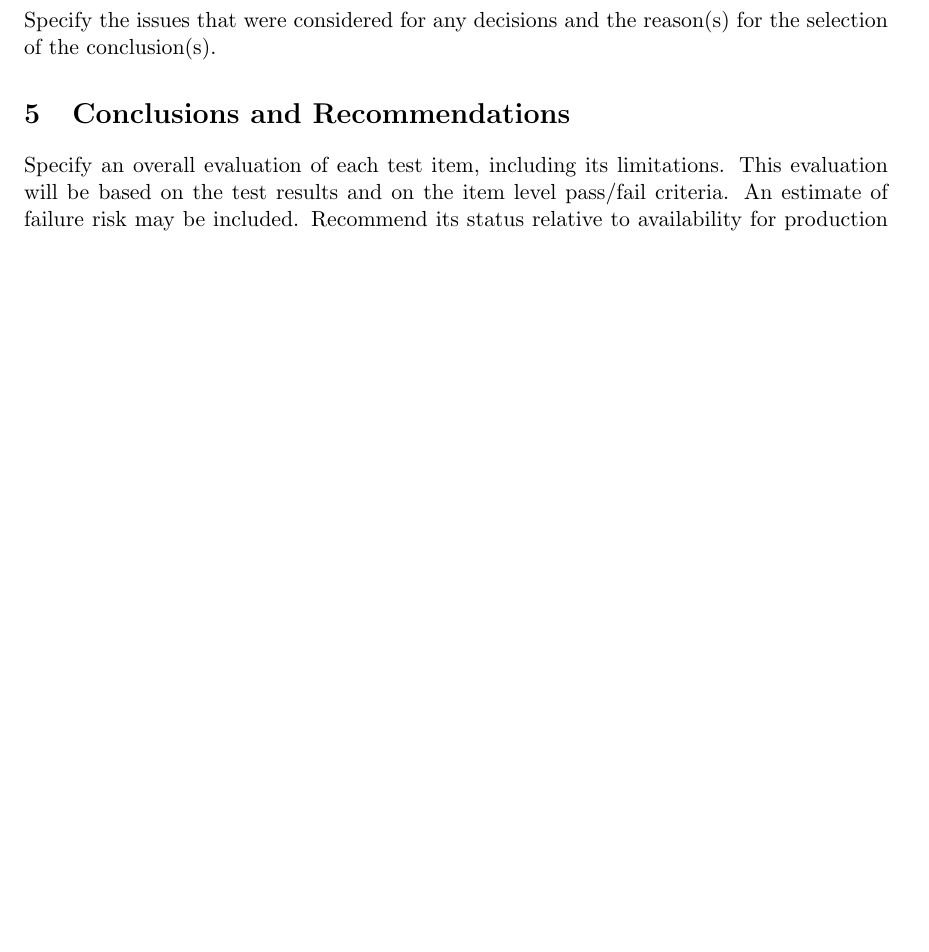
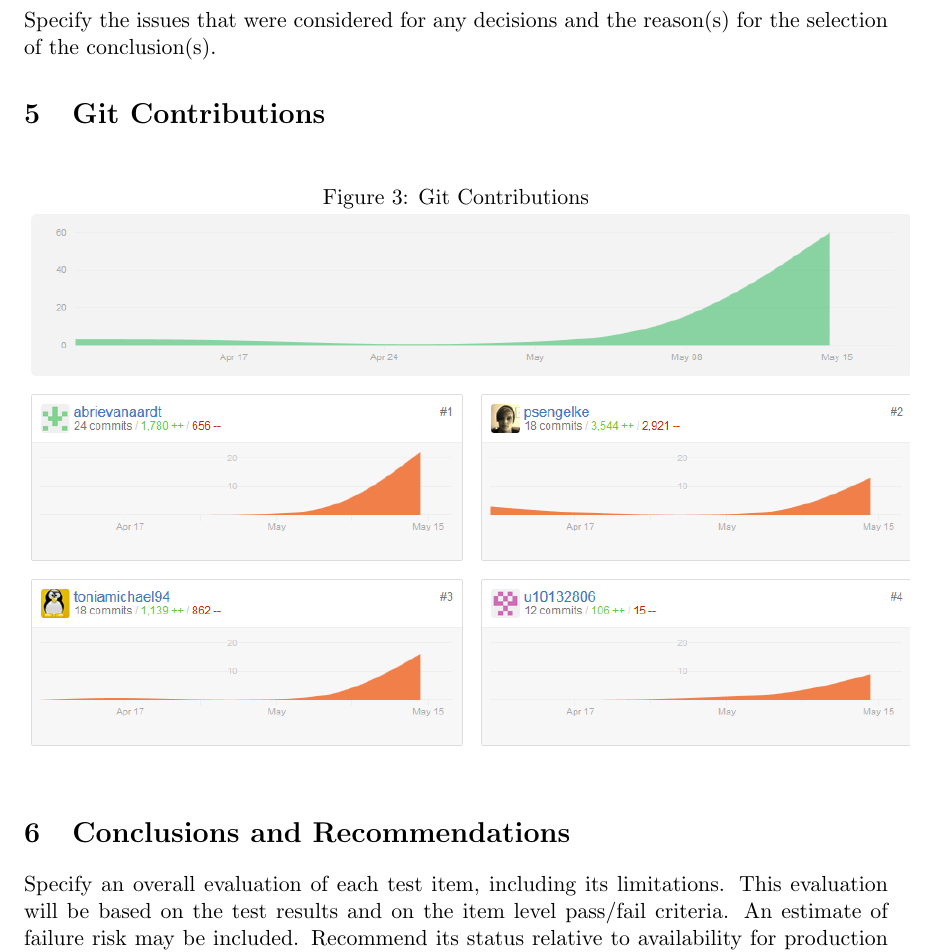
Before and after one commit to psengelke/COS730-Testing-Assignment-Reporting, a LaTeX document (docs/UnitTestReport/utr.tex, which reads docs/UnitTestReport/utrBody.tex): part of page 7 of 7, cut so that both start at the same text, the shorter picture padded with empty space. Compiled offline with pdfLaTeX.

Commit message:
git contributions added

```diff
--- a/docs/UnitTestReport/utrBody.tex
+++ b/docs/UnitTestReport/utrBody.tex
@@ -76,6 +76,13 @@ A report filtered by both Entity and PublicationType could not be returned since
 Specify the issues that were considered for any decisions and the reason(s) for the selection of the
 conclusion(s).
 
+\section{Git Contributions}
+\begin{figure}[h!]
+  \caption{Git Contributions}
+	\includegraphics[scale=0.6]{gitGraph.PNG}
+\end{figure}
+
+
 \section{Conclusions and Recommendations}
 \label{sec:conclusions}
 Specify an overall evaluation of each test item, including its limitations. This evaluation will be based
```
Also changed, not shown: docs/UnitTestReport/figures/gitGraph.PNG (added).
